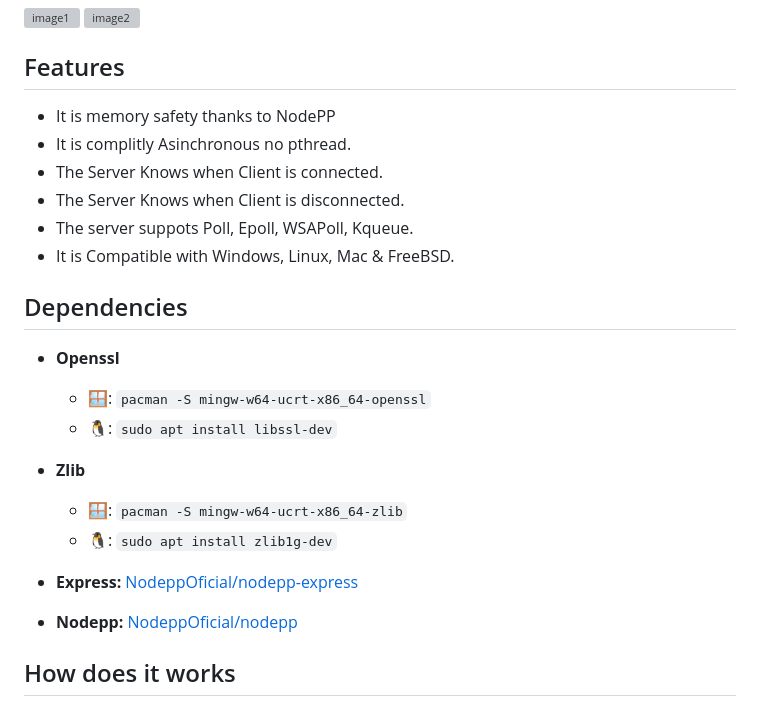
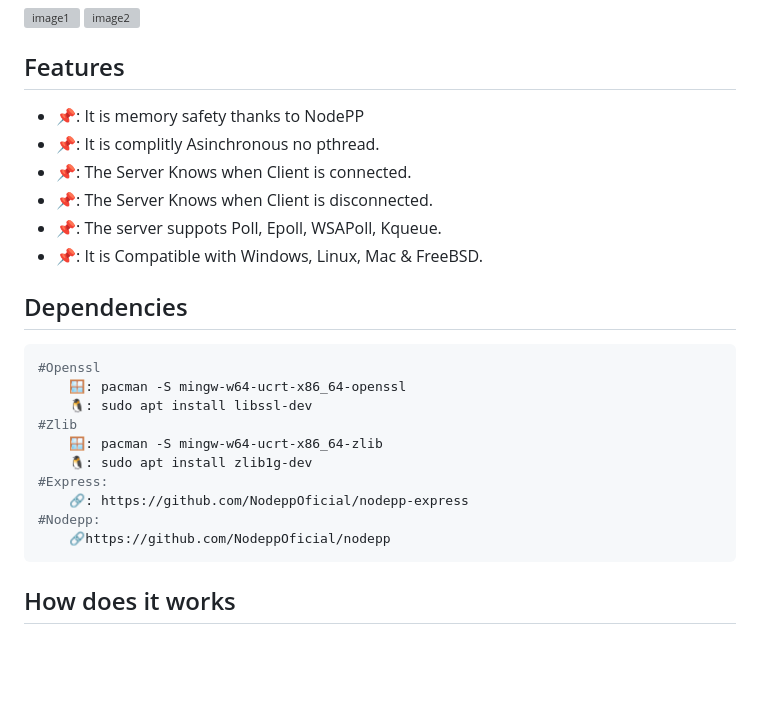
Before and after one commit to ConvoOfficial/Convo-Prototype-Socket, a Markdown page: README.md, the part around the change. GitHub-like rendering; blank space fills up the shorter version; grey boxes are pictures that could not be loaded.

````diff
--- a/README.md
+++ b/README.md
@@ -11,26 +11,26 @@ A truly **Simple Asynchronous** web chat that sends and receives messages in the
 
 ## Features
 
-- It is memory safety thanks to NodePP
-- It is complitly Asinchronous no pthread.
-- The Server Knows when Client is connected.
-- The Server Knows when Client is disconnected.
-- The server suppots Poll, Epoll, WSAPoll, Kqueue.
-- It is Compatible with Windows, Linux, Mac & FreeBSD.
+- 📌: It is memory safety thanks to NodePP
+- 📌: It is complitly Asinchronous no pthread.
+- 📌: The Server Knows when Client is connected.
+- 📌: The Server Knows when Client is disconnected.
+- 📌: The server suppots Poll, Epoll, WSAPoll, Kqueue.
+- 📌: It is Compatible with Windows, Linux, Mac & FreeBSD.
 
 ## Dependencies
-
-- **Openssl**
-    - 🪟: `pacman -S mingw-w64-ucrt-x86_64-openssl`
-    - 🐧: `sudo apt install libssl-dev`
-
-- **Zlib**
-    - 🪟: `pacman -S mingw-w64-ucrt-x86_64-zlib`
-    - 🐧: `sudo apt install zlib1g-dev`
-
-- **Express:** [NodeppOficial/nodepp-express](https://github.com/NodeppOficial/nodepp-express)
-
-- **Nodepp:** [NodeppOficial/nodepp](https://github.com/NodeppOficial/nodepp)
+```bash
+#Openssl
+    🪟: pacman -S mingw-w64-ucrt-x86_64-openssl
+    🐧: sudo apt install libssl-dev
+#Zlib
+    🪟: pacman -S mingw-w64-ucrt-x86_64-zlib
+    🐧: sudo apt install zlib1g-dev
+#Express:
+    🔗: https://github.com/NodeppOficial/nodepp-express
+#Nodepp:
+    🔗https://github.com/NodeppOficial/nodepp
+```
 
 ## How does it works
 
````
